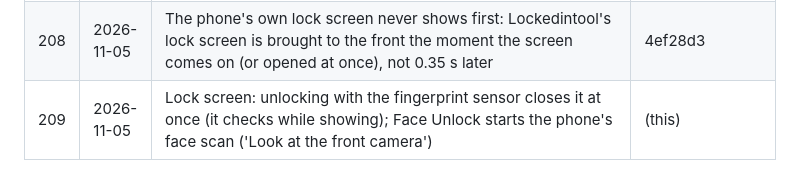
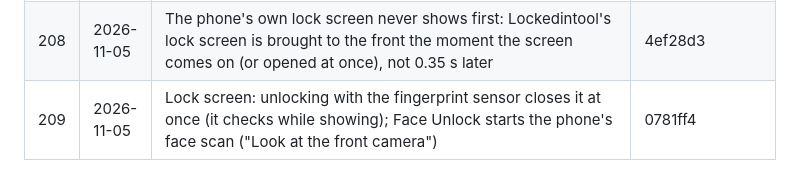
Before and after one commit to bethestoryownyourstory/story-lockedintool, a Markdown page: UPDATES.md, the part around the change. Drawn GitHub-style.

Commit message:
UPDATES: #209 hash
Co-Authored-By: Claude Opus 5.5 <noreply@anthropic.com>
Claude-Session: https://claude.ai/code/session_01XLn6iqczBhEJDyNN2zXKam

```diff
--- a/UPDATES.md
+++ b/UPDATES.md
@@ -214,4 +214,4 @@ commits, pushed as a new update) - nothing else changes.
 | 206 | 2026-11-05 | The lock screen always starts untouched (the full-screen sign, no options) each time the screen goes off - the top-area sign with the options only after a tap | f85b211 |
 | 207 | 2026-11-05 | Lock screen buttons do what they say: Fingerprint and Face Unlock never open the PIN pad (touch the sensor / look at the phone); only Enter PIN opens it | 0770122 |
 | 208 | 2026-11-05 | The phone's own lock screen never shows first: Lockedintool's lock screen is brought to the front the moment the screen comes on (or opened at once), not 0.35 s later | 4ef28d3 |
-| 209 | 2026-11-05 | Lock screen: unlocking with the fingerprint sensor closes it at once (it checks while showing); Face Unlock starts the phone's face scan ('Look at the front camera') | (this) |
+| 209 | 2026-11-05 | Lock screen: unlocking with the fingerprint sensor closes it at once (it checks while showing); Face Unlock starts the phone's face scan ("Look at the front camera") | 0781ff4 |
```
